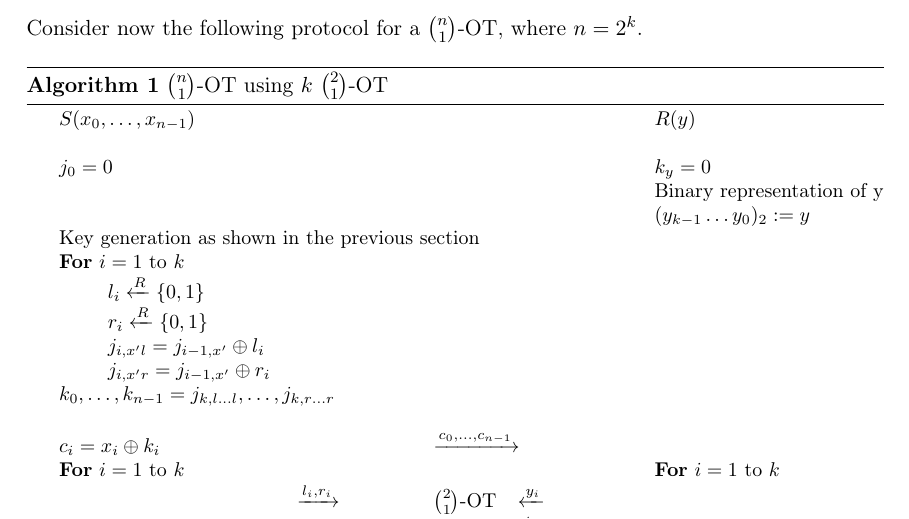
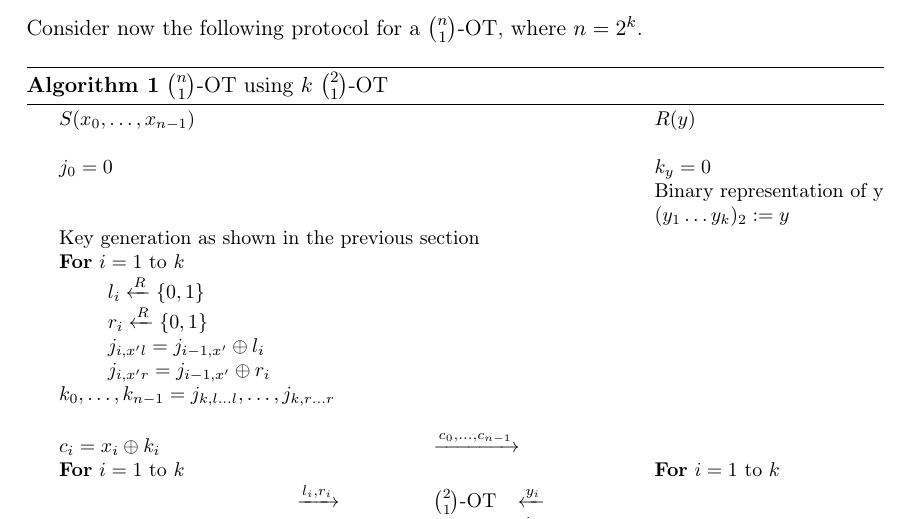
Before and after one commit to Lavode/41106-cryptographic-protocols, a LaTeX problem sheet (exercises/series_8/series.tex): part of page 4 of 5, cut so that both start at the same text. Compiled offline with pdfLaTeX.

Commit message:
Series 8: Fix issues.

```diff
--- a/exercises/series_8/series.tex
+++ b/exercises/series_8/series.tex
@@ -232,7 +232,7 @@ Consider now the following protocol for a $\binom{n}{1}$-OT, where $n = 2^k$.
 	  \\
 	  $j_0 = 0$ \> \> \> \> \> $k_y = 0$ \\
 	  \> \> \> \> \> Binary representation of y \\
-	  \> \> \> \> \> $(y_{k-1} \ldots y_{0})_2 := y$ \\
+	  \> \> \> \> \> $(y_1 \ldots y_k)_2 := y$ \\
 	  Key generation as shown in the previous section \\
 	  \textbf{For} $i = 1$ to $k$ \\
 	  \> $l_i \xleftarrow{R} \{0, 1\}$ \\
```
